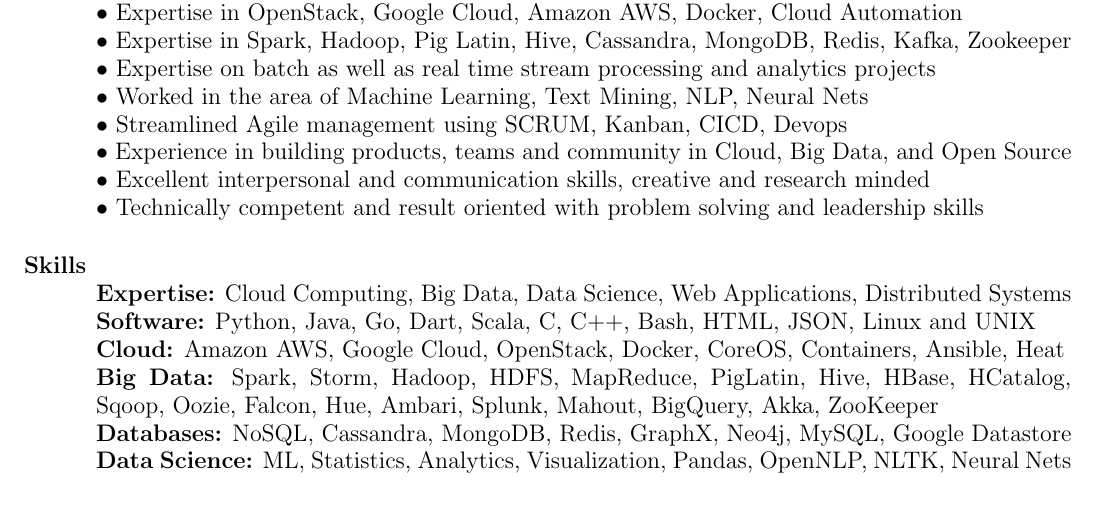
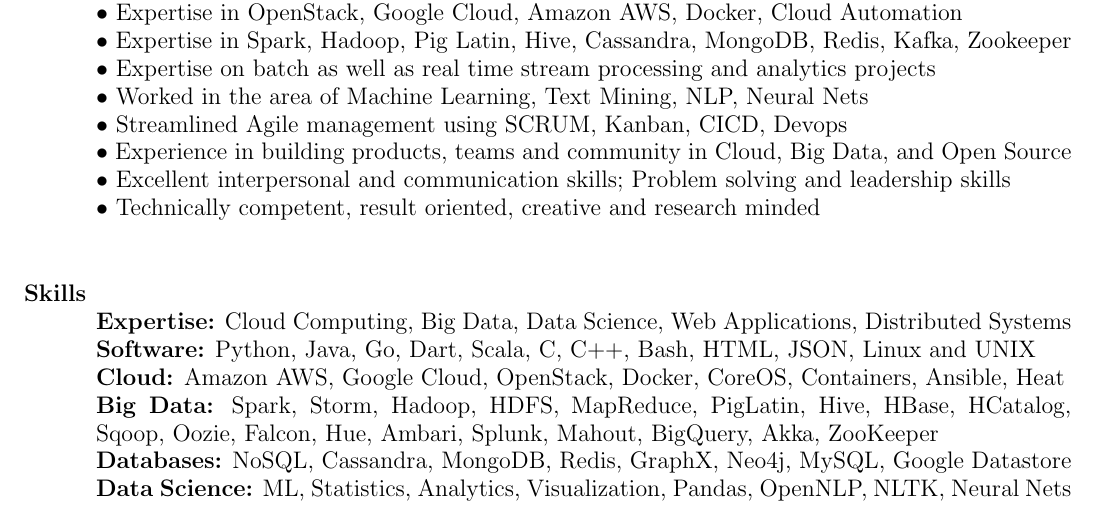
Before and after one commit to obulpathi/resume, a LaTeX CV (Obulpathi.tex): part of page 1 of 2, cut so that both start at the same text. Compiled offline with pdfLaTeX.

Commit message:
Miscelleneous

```diff
--- a/Obulpathi.tex
+++ b/Obulpathi.tex
@@ -68,8 +68,8 @@ $\bullet$ Expertise on batch as well as real time stream processing and analytic
 $\bullet$ Worked in the area of Machine Learning, Text Mining, NLP, Neural Nets\\
 $\bullet$ Streamlined Agile management using SCRUM, Kanban, CICD, Devops\\
 $\bullet$ Experience in building products, teams and community in Cloud, Big Data, and Open Source\\
-$\bullet$ Excellent interpersonal and communication skills, creative and research minded\\
-$\bullet$ Technically competent and result oriented with problem solving and leadership skills
+$\bullet$ Excellent interpersonal and communication skills; Problem solving and leadership skills\\
+$\bullet$ Technically competent, result oriented, creative and research minded\\
 
 % Skills
 \section{\textsc{Skills}}
```
